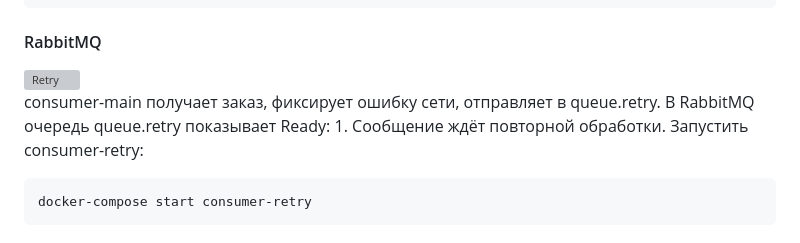
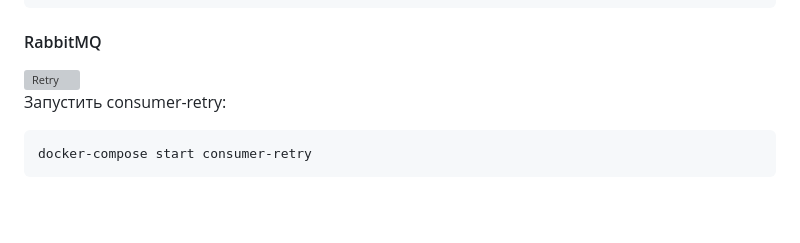
Before and after one commit to Ertyas54/Production-Ready-Queue, a Markdown page: README.md, the part around the change. GitHub-like rendering; blank space fills up the shorter version; grey boxes are pictures that could not be loaded.

````diff
--- a/README.md
+++ b/README.md
@@ -53,7 +53,6 @@ queue-consumer-retry  | [FAILED] ORDER-002 | Заказ: RETRY-TEST | Попыт
 #### RabbitMQ
 <img width="711" height="33" alt="Retry" src="https://github.com/user-attachments/assets/e9b2aeb8-ad5b-4be9-88d2-7e90d77906f6" />
 
-consumer-main получает заказ, фиксирует ошибку сети, отправляет в queue.retry. В RabbitMQ очередь queue.retry показывает Ready: 1. Сообщение ждёт повторной обработки.
 Запустить consumer-retry:
 ```
 docker-compose start consumer-retry
````
